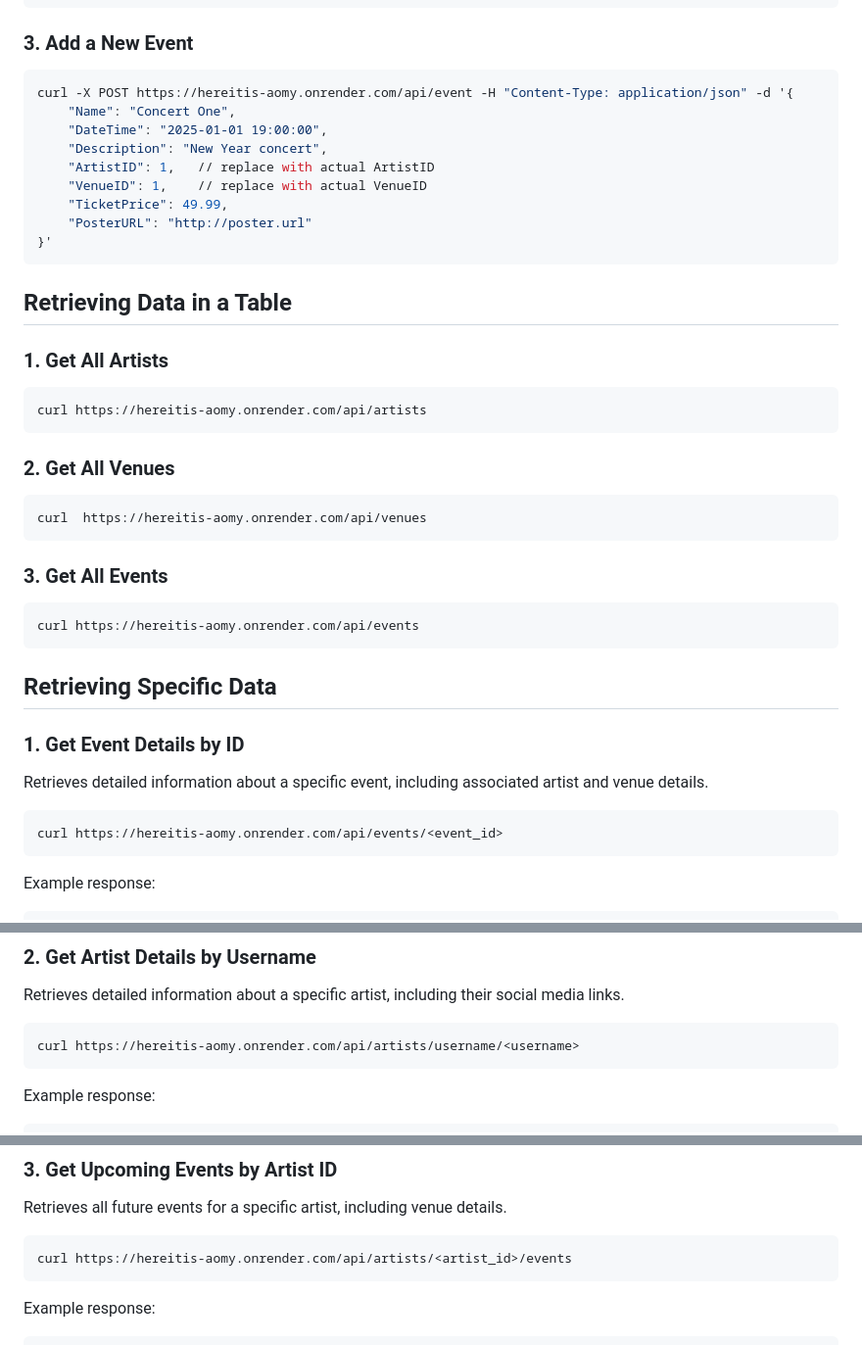
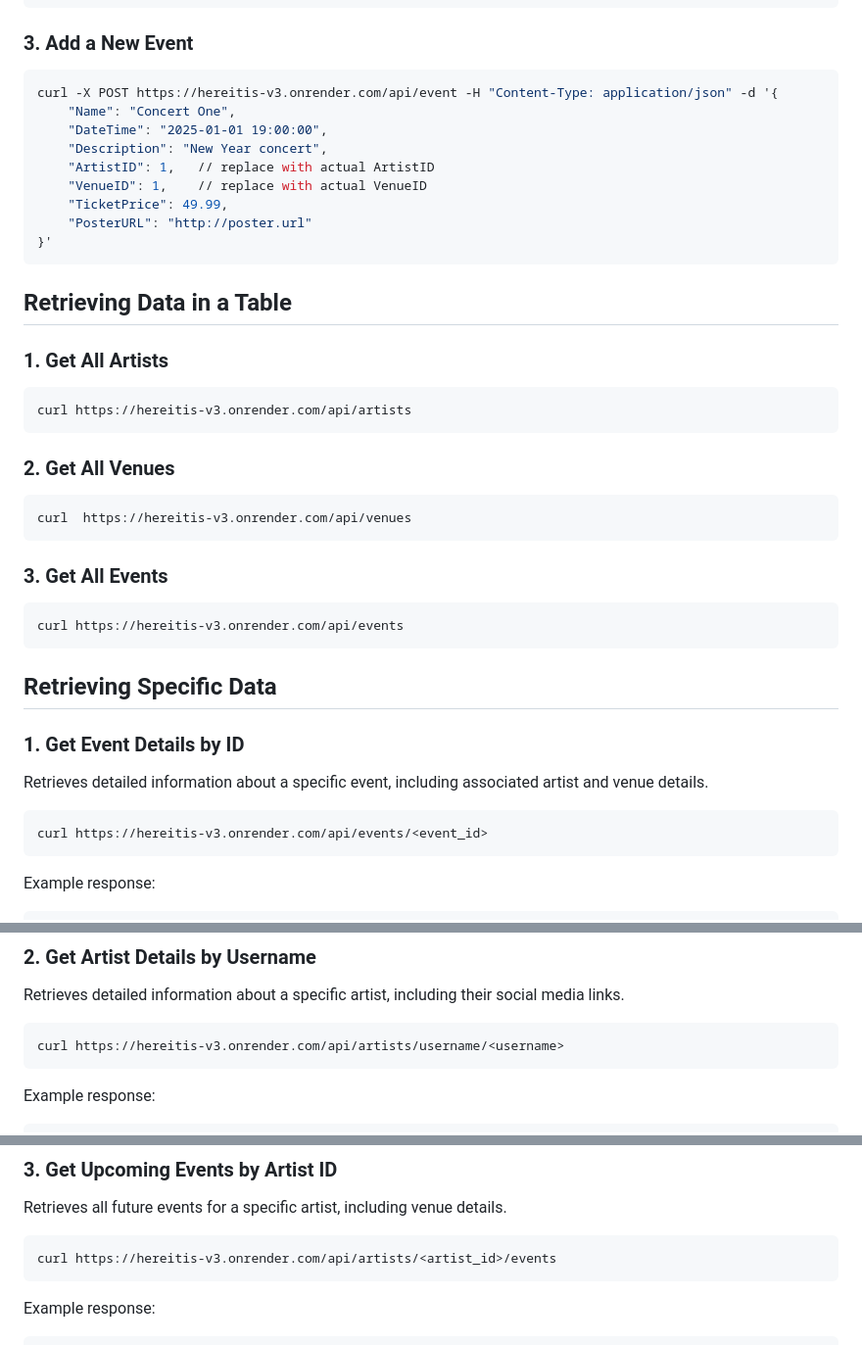
Before and after one commit to leonorae/HereItIs, a Markdown page: API_Communication.md, 3 parts joined by grey strips. Shown at 98% size. Rendered like a GitHub page.

````diff
--- a/API_Communication.md
+++ b/API_Communication.md
@@ -35,7 +35,7 @@ curl -X POST https://hereitis-v3.onrender.com/api/venue -H "Content-Type: applic
 
 ### 3. Add a New Event
 ```bash
-curl -X POST https://hereitis-aomy.onrender.com/api/event -H "Content-Type: application/json" -d '{
+curl -X POST https://hereitis-v3.onrender.com/api/event -H "Content-Type: application/json" -d '{
     "Name": "Concert One",
     "DateTime": "2025-01-01 19:00:00",
     "Description": "New Year concert",
@@ -50,16 +50,16 @@ curl -X POST https://hereitis-aomy.onrender.com/api/event -H "Content-Type: appl
 
 ### 1. Get All Artists
 ```bash
-curl https://hereitis-aomy.onrender.com/api/artists
+curl https://hereitis-v3.onrender.com/api/artists
 ```
 ### 2. Get All Venues
 ```bash
-curl  https://hereitis-aomy.onrender.com/api/venues
+curl  https://hereitis-v3.onrender.com/api/venues
 ```
 
 ### 3. Get All Events
 ```bash
-curl https://hereitis-aomy.onrender.com/api/events
+curl https://hereitis-v3.onrender.com/api/events
 ```
 
 ## Retrieving Specific Data
@@ -68,7 +68,7 @@ curl https://hereitis-aomy.onrender.com/api/events
 Retrieves detailed information about a specific event, including associated artist and venue details.
 
 ```bash
-curl https://hereitis-aomy.onrender.com/api/events/<event_id>
+curl https://hereitis-v3.onrender.com/api/events/<event_id>
 ```
 
 Example response:
@@ -91,7 +91,7 @@ Example response:
 Retrieves detailed information about a specific artist, including their social media links.
 
 ```bash
-curl https://hereitis-aomy.onrender.com/api/artists/username/<username>
+curl https://hereitis-v3.onrender.com/api/artists/username/<username>
 ```
 
 Example response:
@@ -113,7 +113,7 @@ Example response:
 Retrieves all future events for a specific artist, including venue details.
 
 ```bash
-curl https://hereitis-aomy.onrender.com/api/artists/<artist_id>/events
+curl https://hereitis-v3.onrender.com/api/artists/<artist_id>/events
 ```
 
 Example response:
````
